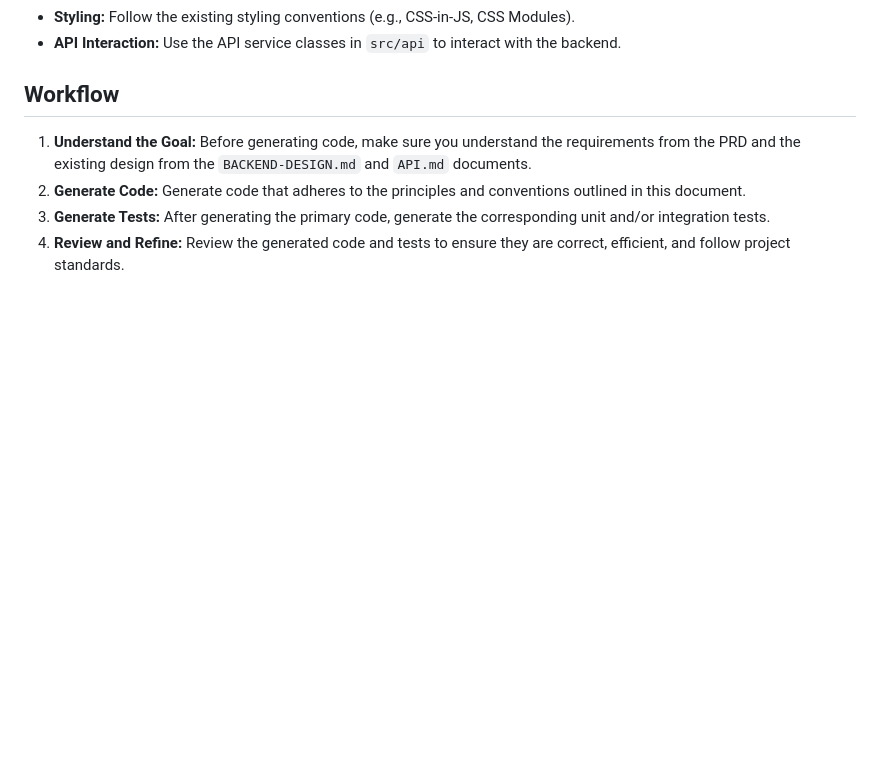
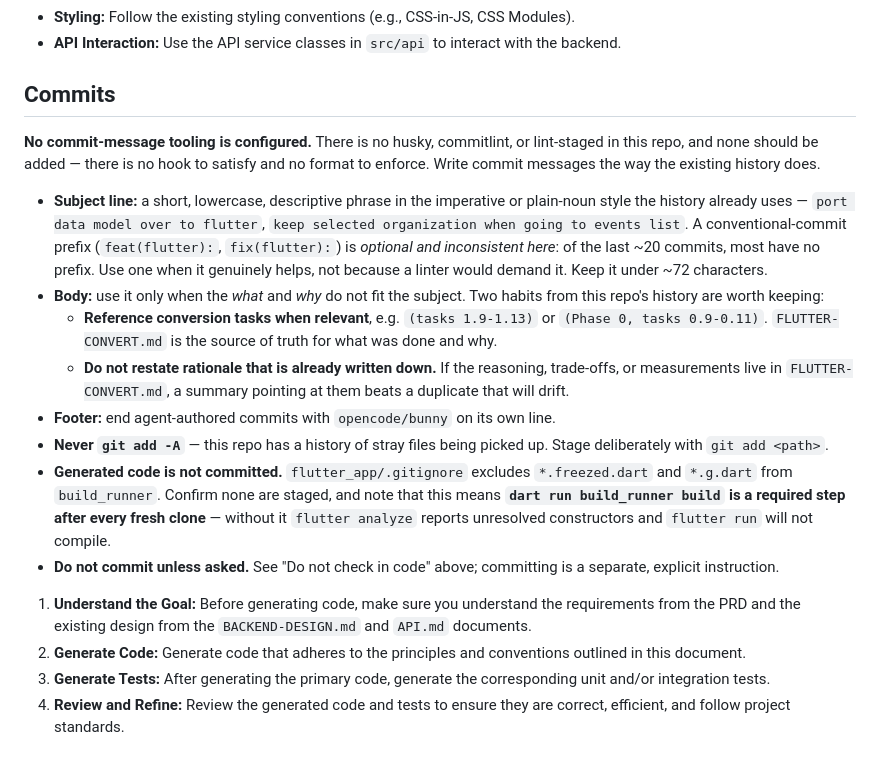
Before and after one commit to pforhan/teven, a Markdown page: AGENTS.md, the part around the change. GitHub-like rendering; blank space fills up the shorter version.

Commit message:
Update AGENTS.md
opencode/bunny

```diff
--- a/AGENTS.md
+++ b/AGENTS.md
@@ -34,7 +34,32 @@ This document outlines the conventions and best practices to follow when using L
 - **Styling:** Follow the existing styling conventions (e.g., CSS-in-JS, CSS Modules).
 - **API Interaction:** Use the API service classes in `src/api` to interact with the backend.
 
-## Workflow
+## Commits
+
+**No commit-message tooling is configured.** There is no husky, commitlint, or
+lint-staged in this repo, and none should be added — there is no hook to
+satisfy and no format to enforce. Write commit messages the way the existing
+history does.
+
+- **Subject line:** a short, lowercase, descriptive phrase in the imperative or
+  plain-noun style the history already uses — `port data model over to
+  flutter`, `keep selected organization when going to events list`. A
+  conventional-commit prefix (`feat(flutter):`, `fix(flutter):`) is *optional
+  and inconsistent here*: of the last ~20 commits, most have no prefix. Use one
+  when it genuinely helps, not because a linter would demand it. Keep it under
+  ~72 characters.
+- **Body:** use it only when the *what* and *why* do not fit the subject. Two
+  habits from this repo's history are worth keeping:
+  - **Reference conversion tasks when relevant**, e.g. `(tasks 1.9-1.13)` or
+    `(Phase 0, tasks 0.9-0.11)`. `FLUTTER-CONVERT.md` is the source of truth
+    for what was done and why.
+  - **Do not restate rationale that is already written down.** If the reasoning,
+    trade-offs, or measurements live in `FLUTTER-CONVERT.md`, a summary
+    pointing at them beats a duplicate that will drift.
+- **Footer:** end agent-authored commits with `opencode/bunny` on its own line.
+- **Never `git add -A`** — this repo has a history of stray files being picked up. Stage deliberately with `git add <path>`.
+- **Generated code is not committed.** `flutter_app/.gitignore` excludes `*.freezed.dart` and `*.g.dart` from `build_runner`. Confirm none are staged, and note that this means **`dart run build_runner build` is a required step after every fresh clone** — without it `flutter analyze` reports unresolved constructors and `flutter run` will not compile.
+- **Do not commit unless asked.** See "Do not check in code" above; committing is a separate, explicit instruction.
 
 1.  **Understand the Goal:** Before generating code, make sure you understand the requirements from the PRD and the existing design from the `BACKEND-DESIGN.md` and `API.md` documents.
 2.  **Generate Code:** Generate code that adheres to the principles and conventions outlined in this document.
```
